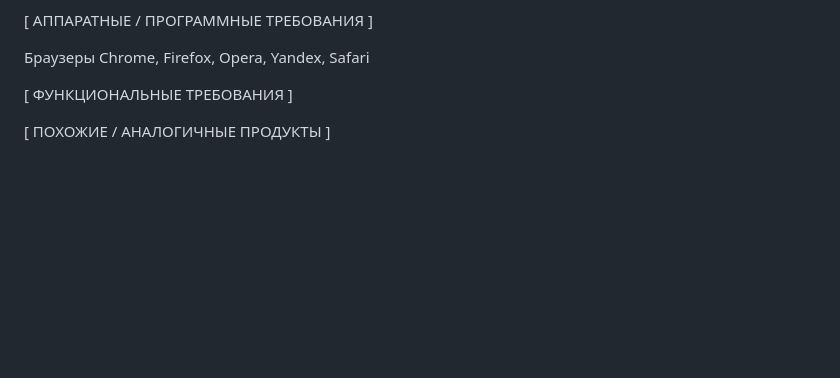
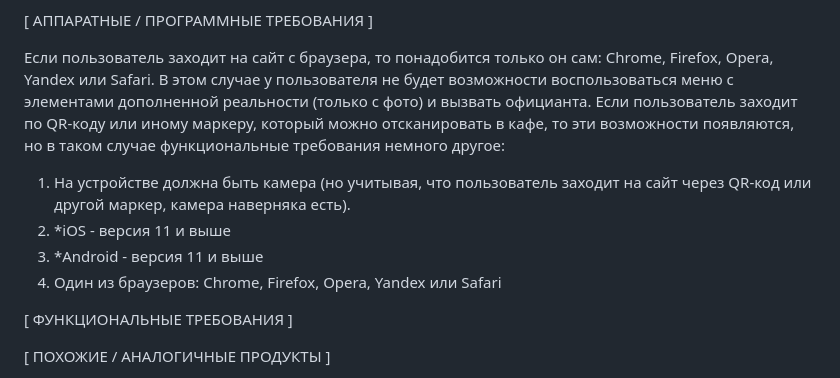
Before and after one commit to 1nc0-gn1t0s/Cafe-menu-with-augmented-reality-elements, a Markdown page: README.md, the part around the change. Drawn GitHub-style; blank space fills up the shorter version.

```diff
--- a/README.md
+++ b/README.md
@@ -22,7 +22,12 @@ Telegram: https://t.me/lnc0_gn1t0
 
 [ АППАРАТНЫЕ / ПРОГРАММНЫЕ ТРЕБОВАНИЯ ]
 
-Браузеры Chrome, Firefox, Opera, Yandex, Safari
+Если пользователь заходит на сайт с браузера, то понадобится только он сам: Chrome, Firefox, Opera, Yandex или Safari. В этом случае у пользователя не будет возможности воспользоваться меню с элементами дополненной реальности (только с фото) и вызвать официанта.
+Если пользователь заходит по QR-коду или иному маркеру, который можно отсканировать в кафе, то эти возможности появляются, но в таком случае функциональные требования немного другое:
+1) На устройстве должна быть камера (но учитывая, что пользователь заходит на сайт через QR-код или другой маркер, камера наверняка есть).
+2) *iOS - версия 11 и выше
+3) *Android - версия 11 и выше
+4) Один из браузеров: Chrome, Firefox, Opera, Yandex или Safari
 
 [ ФУНКЦИОНАЛЬНЫЕ ТРЕБОВАНИЯ ]
 
```
